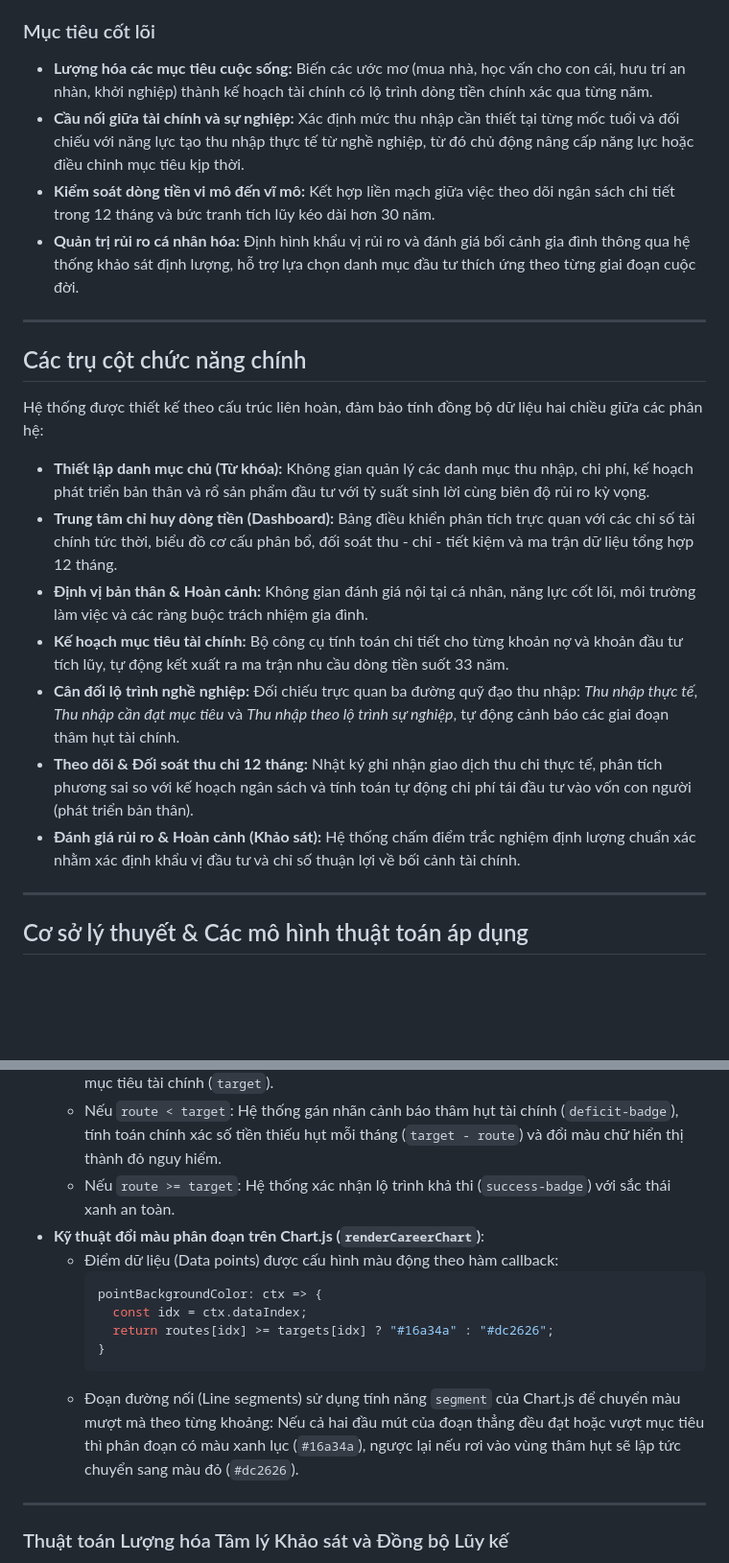
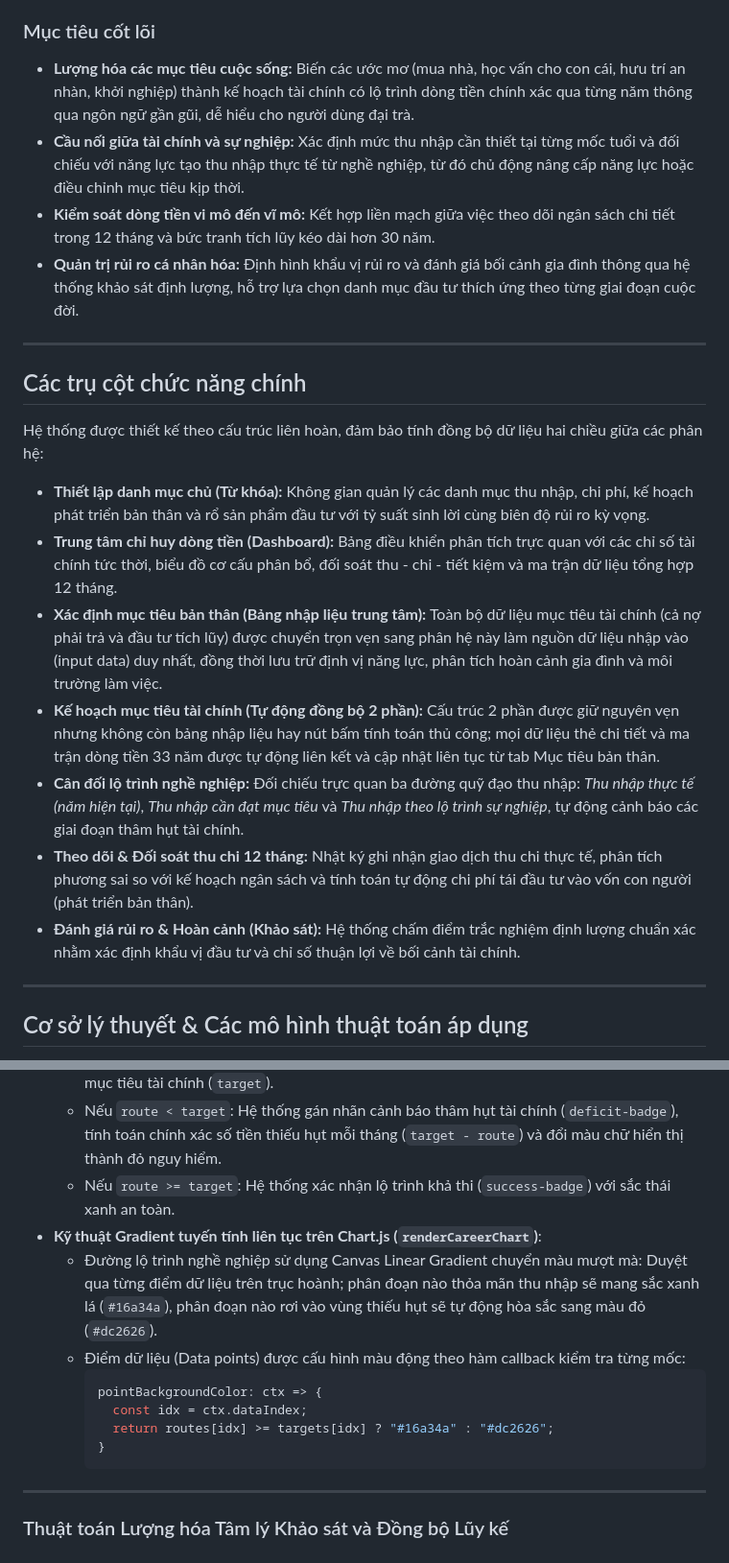
Before and after one commit to financials-plan/financials-plan.github.io, a Markdown page: README.md, 2 parts joined by grey strips. Shown at 96% size. GitHub-like rendering; blank space fills up the shorter version.

````diff
--- a/README.md
+++ b/README.md
@@ -9,10 +9,10 @@ Hệ thống hoạch định và kiểm soát tài chính cá nhân toàn diện
 Quản lý tài chính cá nhân hiệu quả không chỉ đơn thuần là việc ghi chép sổ sách thu chi hàng ngày, mà đòi hỏi khả năng dự báo dòng tiền, phòng ngừa rủi ro lạm phát và thiết lập kỷ luật đầu tư xuyên suốt nhiều thập kỷ. Hệ thống được xây dựng nhằm giải quyết bài toán cốt lõi: **Làm thế nào để chuyển đổi các mục tiêu cuộc đời thành những con số định lượng cụ thể trên lộ trình nghề nghiệp và tích lũy hàng tháng?**
 
 ### Mục tiêu cốt lõi
-- **Lượng hóa các mục tiêu cuộc sống:** Biến các ước mơ (mua nhà, học vấn cho con cái, hưu trí an nhàn, khởi nghiệp) thành kế hoạch tài chính có lộ trình dòng tiền chính xác qua từng năm.
-- **Cầu nối giữa tài chính và sự nghiệp:** Xác định mức thu nhập cần thiết tại từng mốc tuổi và đối chiếu với năng lực tạo thu nhập thực tế từ nghề nghiệp, từ đó chủ động nâng cấp năng lực hoặc điều chỉnh mục tiêu kịp thời.
-- **Kiểm soát dòng tiền vi mô đến vĩ mô:** Kết hợp liền mạch giữa việc theo dõi ngân sách chi tiết trong 12 tháng và bức tranh tích lũy kéo dài hơn 30 năm.
-- **Quản trị rủi ro cá nhân hóa:** Định hình khẩu vị rủi ro và đánh giá bối cảnh gia đình thông qua hệ thống khảo sát định lượng, hỗ trợ lựa chọn danh mục đầu tư thích ứng theo từng giai đoạn cuộc đời.
+* **Lượng hóa các mục tiêu cuộc sống:** Biến các ước mơ (mua nhà, học vấn cho con cái, hưu trí an nhàn, khởi nghiệp) thành kế hoạch tài chính có lộ trình dòng tiền chính xác qua từng năm thông qua ngôn ngữ gần gũi, dễ hiểu cho người dùng đại trà.
+* **Cầu nối giữa tài chính và sự nghiệp:** Xác định mức thu nhập cần thiết tại từng mốc tuổi và đối chiếu với năng lực tạo thu nhập thực tế từ nghề nghiệp, từ đó chủ động nâng cấp năng lực hoặc điều chỉnh mục tiêu kịp thời.
+* **Kiểm soát dòng tiền vi mô đến vĩ mô:** Kết hợp liền mạch giữa việc theo dõi ngân sách chi tiết trong 12 tháng và bức tranh tích lũy kéo dài hơn 30 năm.
+* **Quản trị rủi ro cá nhân hóa:** Định hình khẩu vị rủi ro và đánh giá bối cảnh gia đình thông qua hệ thống khảo sát định lượng, hỗ trợ lựa chọn danh mục đầu tư thích ứng theo từng giai đoạn cuộc đời.
 
 ---
 
@@ -20,13 +20,13 @@ Quản lý tài chính cá nhân hiệu quả không chỉ đơn thuần là vi
 
 Hệ thống được thiết kế theo cấu trúc liên hoàn, đảm bảo tính đồng bộ dữ liệu hai chiều giữa các phân hệ:
 
-- **Thiết lập danh mục chủ (Từ khóa):** Không gian quản lý các danh mục thu nhập, chi phí, kế hoạch phát triển bản thân và rổ sản phẩm đầu tư với tỷ suất sinh lời cùng biên độ rủi ro kỳ vọng.
-- **Trung tâm chỉ huy dòng tiền (Dashboard):** Bảng điều khiển phân tích trực quan với các chỉ số tài chính tức thời, biểu đồ cơ cấu phân bổ, đối soát thu - chi - tiết kiệm và ma trận dữ liệu tổng hợp 12 tháng.
-- **Định vị bản thân & Hoàn cảnh:** Không gian đánh giá nội tại cá nhân, năng lực cốt lõi, môi trường làm việc và các ràng buộc trách nhiệm gia đình.
-- **Kế hoạch mục tiêu tài chính:** Bộ công cụ tính toán chi tiết cho từng khoản nợ và khoản đầu tư tích lũy, tự động kết xuất ra ma trận nhu cầu dòng tiền suốt 33 năm.
-- **Cân đối lộ trình nghề nghiệp:** Đối chiếu trực quan ba đường quỹ đạo thu nhập: *Thu nhập thực tế*, *Thu nhập cần đạt mục tiêu* và *Thu nhập theo lộ trình sự nghiệp*, tự động cảnh báo các giai đoạn thâm hụt tài chính.
-- **Theo dõi & Đối soát thu chi 12 tháng:** Nhật ký ghi nhận giao dịch thu chi thực tế, phân tích phương sai so với kế hoạch ngân sách và tính toán tự động chi phí tái đầu tư vào vốn con người (phát triển bản thân).
-- **Đánh giá rủi ro & Hoàn cảnh (Khảo sát):** Hệ thống chấm điểm trắc nghiệm định lượng chuẩn xác nhằm xác định khẩu vị đầu tư và chỉ số thuận lợi về bối cảnh tài chính.
+* **Thiết lập danh mục chủ (Từ khóa):** Không gian quản lý các danh mục thu nhập, chi phí, kế hoạch phát triển bản thân và rổ sản phẩm đầu tư với tỷ suất sinh lời cùng biên độ rủi ro kỳ vọng.
+* **Trung tâm chỉ huy dòng tiền (Dashboard):** Bảng điều khiển phân tích trực quan với các chỉ số tài chính tức thời, biểu đồ cơ cấu phân bổ, đối soát thu - chi - tiết kiệm và ma trận dữ liệu tổng hợp 12 tháng.
+* **Xác định mục tiêu bản thân (Bảng nhập liệu trung tâm):** Toàn bộ dữ liệu mục tiêu tài chính (cả nợ phải trả và đầu tư tích lũy) được chuyển trọn vẹn sang phân hệ này làm nguồn dữ liệu nhập vào (input data) duy nhất, đồng thời lưu trữ định vị năng lực, phân tích hoàn cảnh gia đình và môi trường làm việc.
+* **Kế hoạch mục tiêu tài chính (Tự động đồng bộ 2 phần):** Cấu trúc 2 phần được giữ nguyên vẹn nhưng không còn bảng nhập liệu hay nút bấm tính toán thủ công; mọi dữ liệu thẻ chi tiết và ma trận dòng tiền 33 năm được tự động liên kết và cập nhật liên tục từ tab Mục tiêu bản thân.
+* **Cân đối lộ trình nghề nghiệp:** Đối chiếu trực quan ba đường quỹ đạo thu nhập: *Thu nhập thực tế (năm hiện tại)*, *Thu nhập cần đạt mục tiêu* và *Thu nhập theo lộ trình sự nghiệp*, tự động cảnh báo các giai đoạn thâm hụt tài chính.
+* **Theo dõi & Đối soát thu chi 12 tháng:** Nhật ký ghi nhận giao dịch thu chi thực tế, phân tích phương sai so với kế hoạch ngân sách và tính toán tự động chi phí tái đầu tư vào vốn con người (phát triển bản thân).
+* **Đánh giá rủi ro & Hoàn cảnh (Khảo sát):** Hệ thống chấm điểm trắc nghiệm định lượng chuẩn xác nhằm xác định khẩu vị đầu tư và chỉ số thuận lợi về bối cảnh tài chính.
 
 ---
 
@@ -243,15 +230,15 @@ Sự tương thích giữa năng lực gia tăng thu nhập và áp lực mục
   - So sánh trực tiếp giữa thu nhập theo lộ trình nghề nghiệp (`route`) và thu nhập cần có để đạt mục tiêu tài chính (`target`).
   - Nếu `route < target`: Hệ thống gán nhãn cảnh báo thâm hụt tài chính (`deficit-badge`), tính toán chính xác số tiền thiếu hụt mỗi tháng (`target - route`) và đổi màu chữ hiển thị thành đỏ nguy hiểm.
   - Nếu `route >= target`: Hệ thống xác nhận lộ trình khả thi (`success-badge`) với sắc thái xanh an toàn.
-- **Kỹ thuật đổi màu phân đoạn trên Chart.js (`renderCareerChart`)**:
-  - Điểm dữ liệu (Data points) được cấu hình màu động theo hàm callback:
+- **Kỹ thuật Gradient tuyến tính liên tục trên Chart.js (`renderCareerChart`)**:
+  - Đường lộ trình nghề nghiệp sử dụng Canvas Linear Gradient chuyển màu mượt mà: Duyệt qua từng điểm dữ liệu trên trục hoành; phân đoạn nào thỏa mãn thu nhập sẽ mang sắc xanh lá (`#16a34a`), phân đoạn nào rơi vào vùng thiếu hụt sẽ tự động hòa sắc sang màu đỏ (`#dc2626`).
+  - Điểm dữ liệu (Data points) được cấu hình màu động theo hàm callback kiểm tra từng mốc:
     ```javascript
     pointBackgroundColor: ctx => {
       const idx = ctx.dataIndex;
       return routes[idx] >= targets[idx] ? "#16a34a" : "#dc2626";
     }
     ```
-  - Đoạn đường nối (Line segments) sử dụng tính năng `segment` của Chart.js để chuyển màu mượt mà theo từng khoảng: Nếu cả hai đầu mút của đoạn thẳng đều đạt hoặc vượt mục tiêu thì phân đoạn có màu xanh lục (`#16a34a`), ngược lại nếu rơi vào vùng thâm hụt sẽ lập tức chuyển sang màu đỏ (`#dc2626`).
 
 ---
 
````
Also changed, not shown: other parts of README.md (+50 -63 lines).
